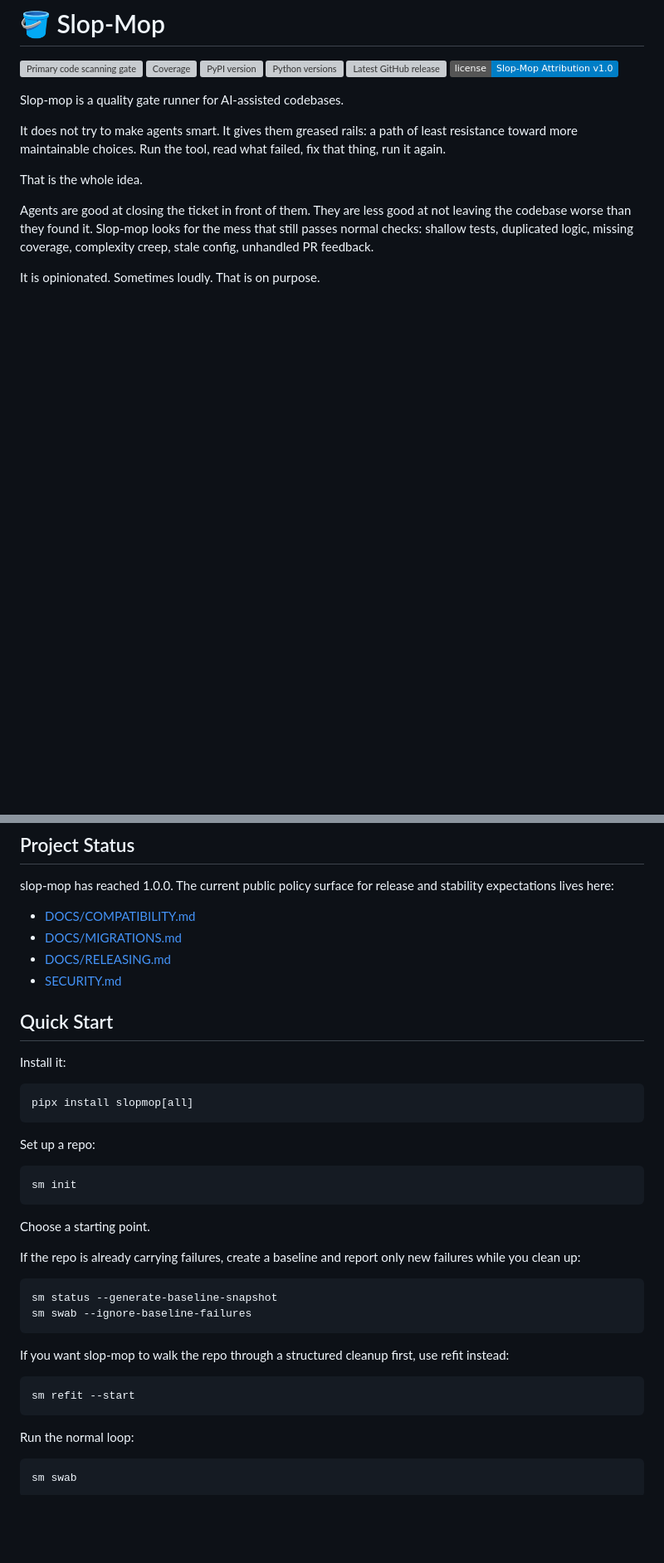
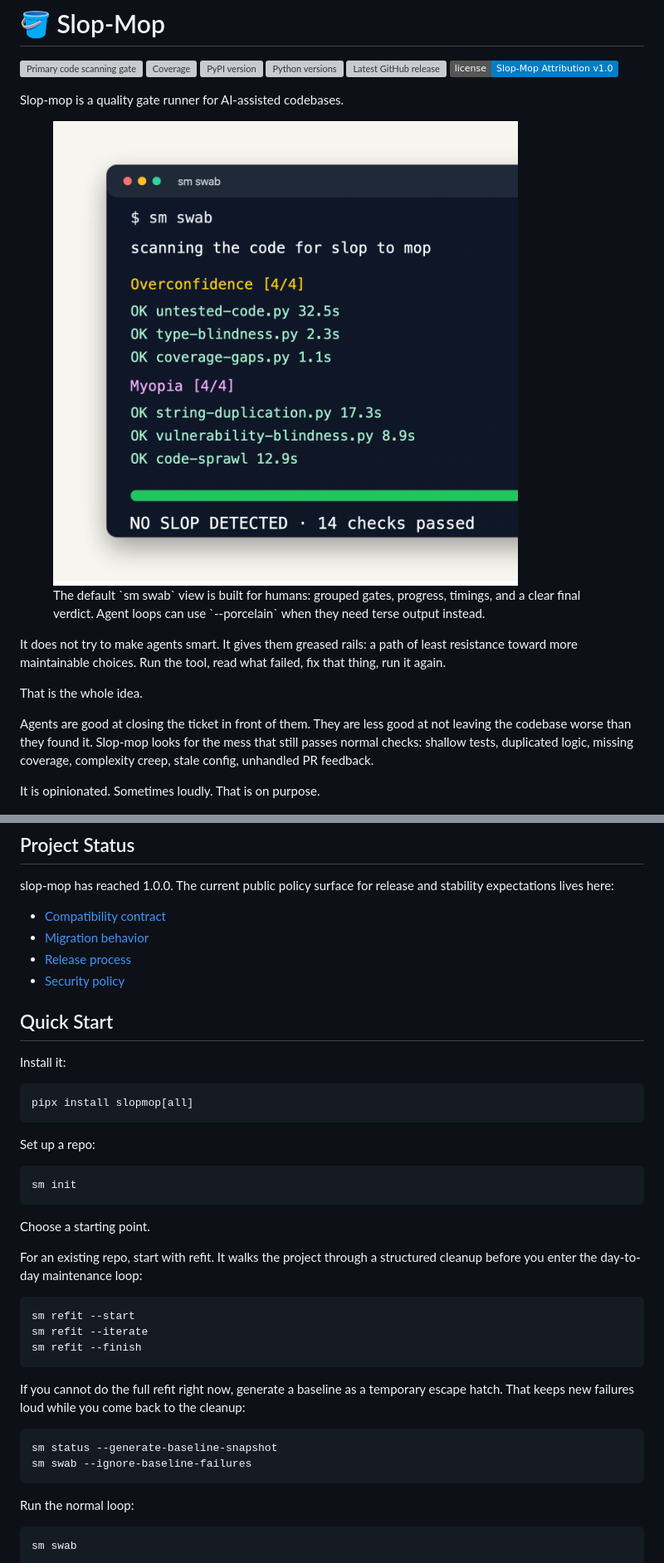
Before and after one commit to ScienceIsNeato/slop-mop, a Markdown page: README.md, 2 parts joined by grey strips. Shown at 83% size. Drawn GitHub-style; pictures changed too: assets/sm-swab-human-readable.png (added); badges without logos; blank space fills up the shorter version; grey boxes are pictures that could not be loaded.

````diff
--- a/README.md
+++ b/README.md
@@ -10,6 +10,15 @@
 </p>
 
 Slop-mop is a quality gate runner for AI-assisted codebases.
+
+<figure>
+  <img src="https://raw.githubusercontent.com/ScienceIsNeato/slop-mop/main/assets/sm-swab-human-readable.png" alt="Human-readable sm swab output showing grouped quality gates and a no slop detected summary" />
+  <figcaption>
+    The default `sm swab` view is built for humans: grouped gates, progress,
+    timings, and a clear final verdict. Agent loops can use `--porcelain` when
+    they need terse output instead.
+  </figcaption>
+</figure>
 
 It does not try to make agents smart. It gives them greased rails: a path of
 least resistance toward more maintainable choices. Run the tool, read what
@@ -29,10 +38,10 @@ It is opinionated. Sometimes loudly. That is on purpose.
 slop-mop has reached 1.0.0. The current public policy surface for release and
 stability expectations lives here:
 
-- [DOCS/COMPATIBILITY.md](https://github.com/ScienceIsNeato/slop-mop/blob/main/DOCS/COMPATIBILITY.md)
-- [DOCS/MIGRATIONS.md](https://github.com/ScienceIsNeato/slop-mop/blob/main/DOCS/MIGRATIONS.md)
-- [DOCS/RELEASING.md](https://github.com/ScienceIsNeato/slop-mop/blob/main/DOCS/RELEASING.md)
-- [SECURITY.md](https://github.com/ScienceIsNeato/slop-mop/blob/main/SECURITY.md)
+- [Compatibility contract](https://github.com/ScienceIsNeato/slop-mop/blob/main/DOCS/COMPATIBILITY.md)
+- [Migration behavior](https://github.com/ScienceIsNeato/slop-mop/blob/main/DOCS/MIGRATIONS.md)
+- [Release process](https://github.com/ScienceIsNeato/slop-mop/blob/main/DOCS/RELEASING.md)
+- [Security policy](https://github.com/ScienceIsNeato/slop-mop/blob/main/SECURITY.md)
 
 ## Quick Start
 
@@ -50,19 +59,21 @@ sm init
 
 Choose a starting point.
 
-If the repo is already carrying failures, create a baseline and report only new
-failures while you clean up:
+For an existing repo, start with refit. It walks the project through a
+structured cleanup before you enter the day-to-day maintenance loop:
+
+```bash
+sm refit --start
+sm refit --iterate
+sm refit --finish
+```
+
+If you cannot do the full refit right now, generate a baseline as a temporary
+escape hatch. That keeps new failures loud while you come back to the cleanup:
 
 ```bash
 sm status --generate-baseline-snapshot
 sm swab --ignore-baseline-failures
-```
-
-If you want slop-mop to walk the repo through a structured cleanup first, use
-refit instead:
-
-```bash
-sm refit --start
 ```
 
 Run the normal loop:
````
Also changed, not shown: other parts of README.md (+26 -21 lines), STATUS.md (+23 -0 lines), 2 other files.
